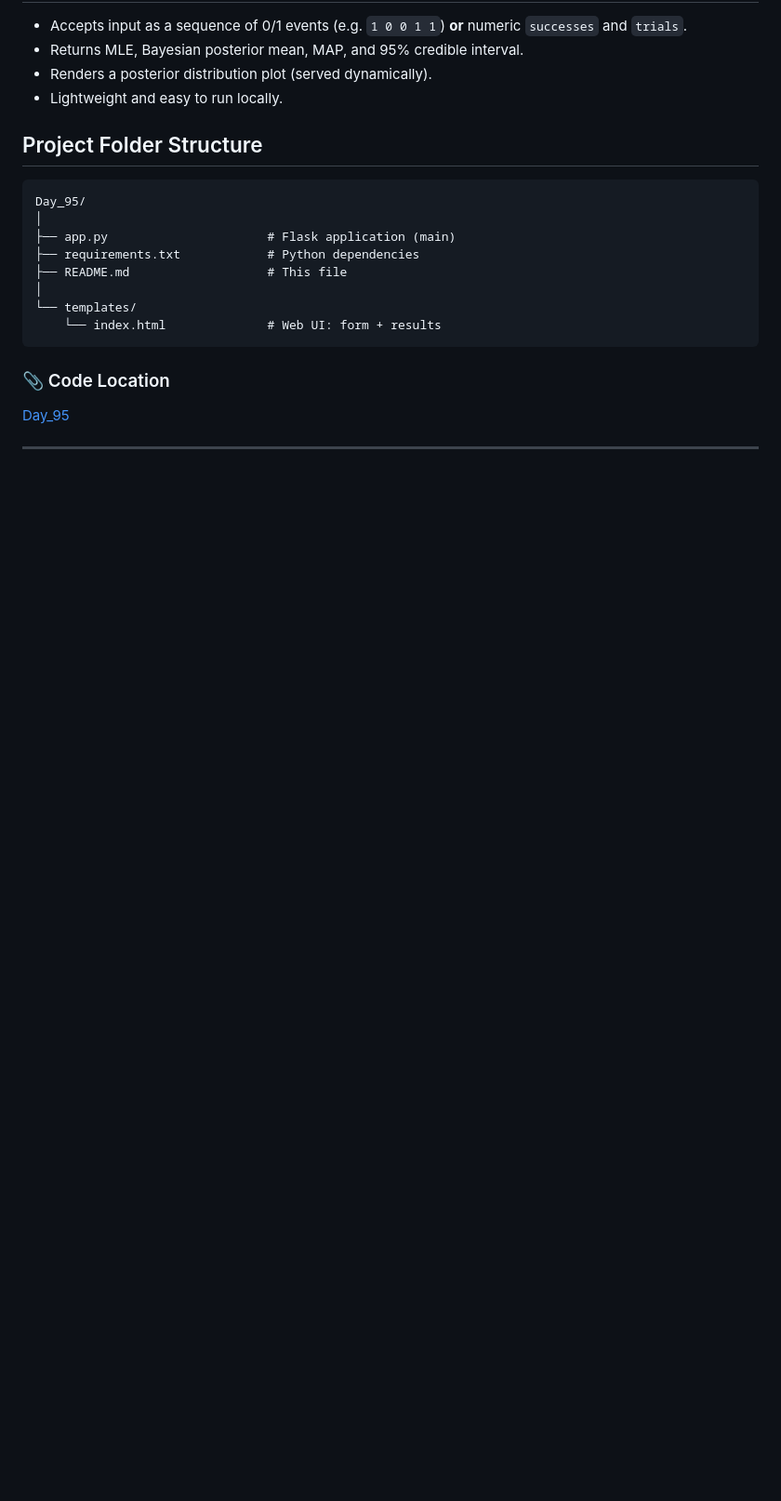
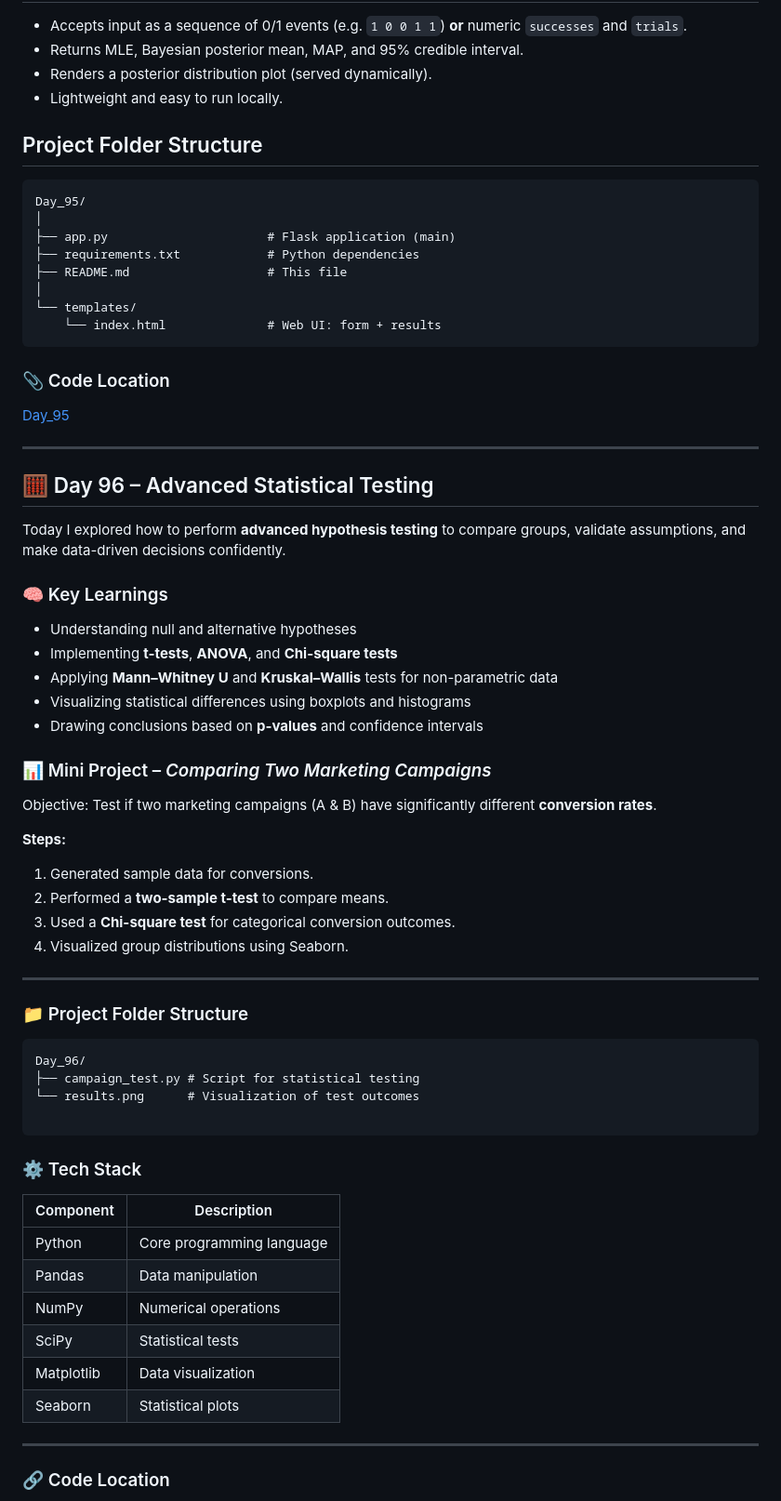
Before and after one commit to Aman-Khokhar-293/100-days-of-python, a Markdown page: README.md, the part around the change printed below. Shown: that part at 93% size. Drawn GitHub-style; blank space fills up the shorter version.

Commit message:
Document advanced statistical testing in README
Added a new section on advanced statistical testing, including key learnings, a mini project comparing marketing campaigns, project folder structure, tech stack, and code location.

````diff
--- a/README.md
+++ b/README.md
@@ -1744,4 +1744,50 @@ Day_95/
 
 ---
 
-
+## 🧮 Day 96 – Advanced Statistical Testing
+
+Today I explored how to perform **advanced hypothesis testing** to compare groups, validate assumptions, and make data-driven decisions confidently.
+
+### 🧠 Key Learnings
+- Understanding null and alternative hypotheses
+- Implementing **t-tests**, **ANOVA**, and **Chi-square tests**
+- Applying **Mann–Whitney U** and **Kruskal–Wallis** tests for non-parametric data
+- Visualizing statistical differences using boxplots and histograms
+- Drawing conclusions based on **p-values** and confidence intervals
+
+
+### 📊 Mini Project – *Comparing Two Marketing Campaigns*
+
+Objective: Test if two marketing campaigns (A & B) have significantly different **conversion rates**.
+
+**Steps:**
+1. Generated sample data for conversions.
+2. Performed a **two-sample t-test** to compare means.
+3. Used a **Chi-square test** for categorical conversion outcomes.
+4. Visualized group distributions using Seaborn.
+
+---
+
+### 📁 Project Folder Structure
+```
+Day_96/
+├── campaign_test.py # Script for statistical testing
+└── results.png      # Visualization of test outcomes
+
+```
+
+### ⚙️ Tech Stack
+
+| Component  | Description                 |
+|-------------|-----------------------------|
+| Python      | Core programming language   |
+| Pandas      | Data manipulation           |
+| NumPy       | Numerical operations        |
+| SciPy       | Statistical tests           |
+| Matplotlib  | Data visualization          |
+| Seaborn     | Statistical plots           |
+
+---
+
+### 🔗 Code Location
+
````
Also changed, not shown: other parts of README.md (+3 -0 lines).
